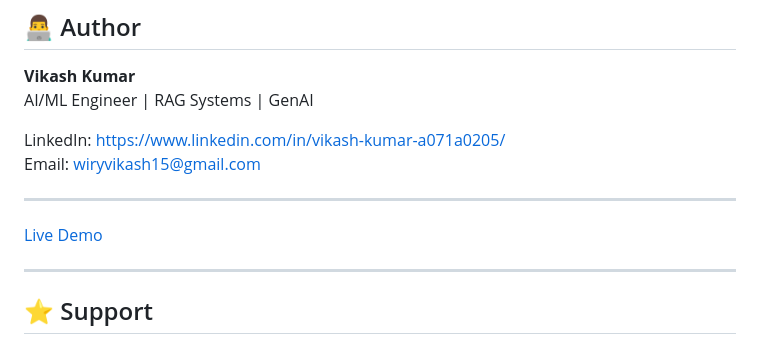
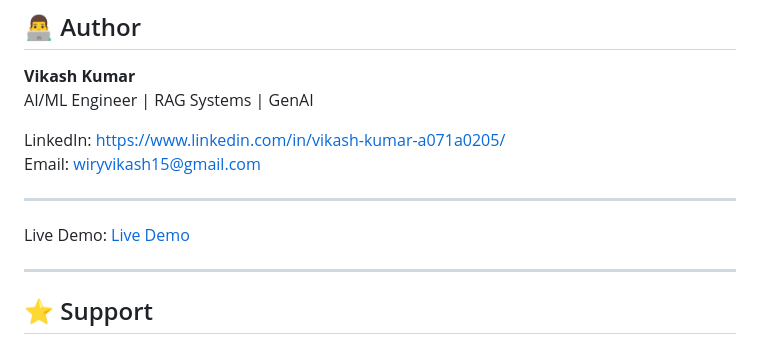
Before and after one commit to Vikash-Kumar-984/Interactive-RAG-, a Markdown page: README.md, the part around the change. Drawn GitHub-style.

Commit message:
Fix formatting of Live Demo link in README

```diff
--- a/README.md
+++ b/README.md
@@ -145,7 +145,7 @@ Email: wiryvikash15@gmail.com
 
 ---
 
-[Live Demo](https://vikash-kumar-984.github.io/Interactive-RAG-/)
+Live Demo: [Live Demo](https://vikash-kumar-984.github.io/Interactive-RAG-/)
 
 ---
 
```
